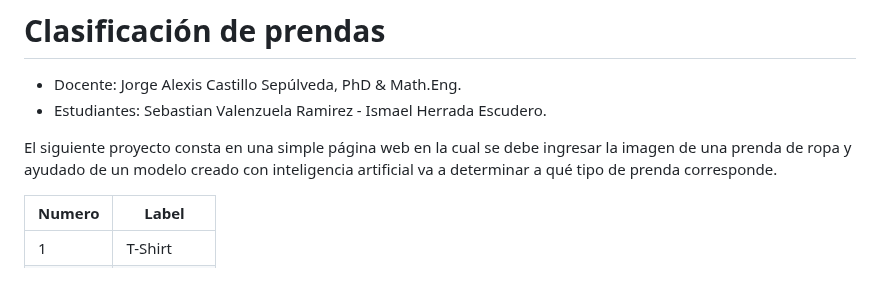
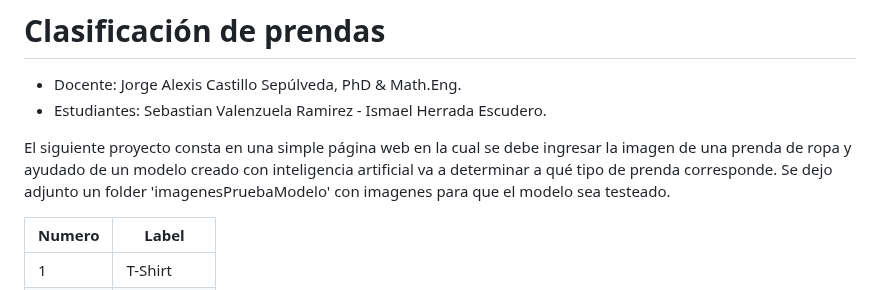
Before and after one commit to IsmaDevHE/Predicci-n-Imagen-IA, a Markdown page: README.md, the part around the change. Rendered like a GitHub page.

Commit message:
docs: :memo: CHG Actualizacion de documentacion

```diff
--- a/README.md
+++ b/README.md
@@ -3,6 +3,7 @@
 - Estudiantes: Sebastian Valenzuela Ramirez - Ismael Herrada Escudero.
 
 El siguiente proyecto consta en una simple página web en la cual se debe ingresar la imagen de una prenda de ropa y ayudado de un modelo creado con inteligencia artificial va a determinar a qué tipo de prenda corresponde.
+Se dejo adjunto un folder 'imagenesPruebaModelo' con imagenes para que el modelo sea testeado.
 
 | Numero  | Label |
 | ------- | ----------- |
```
